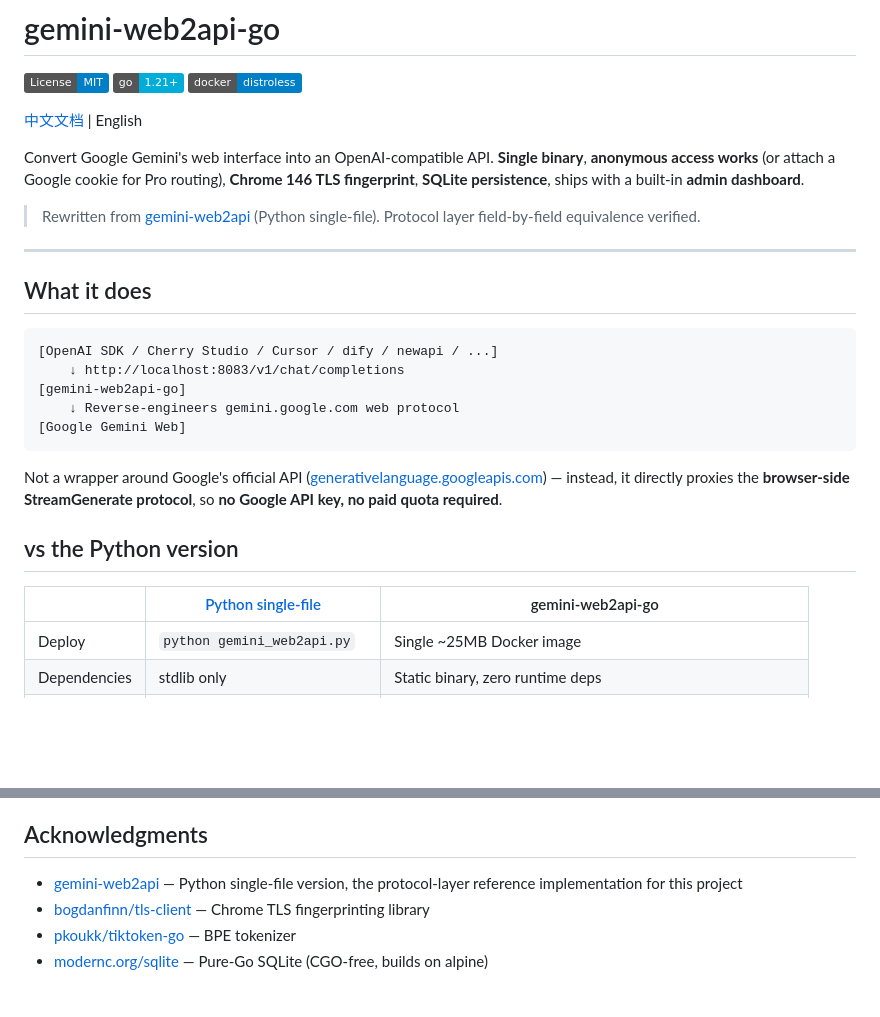
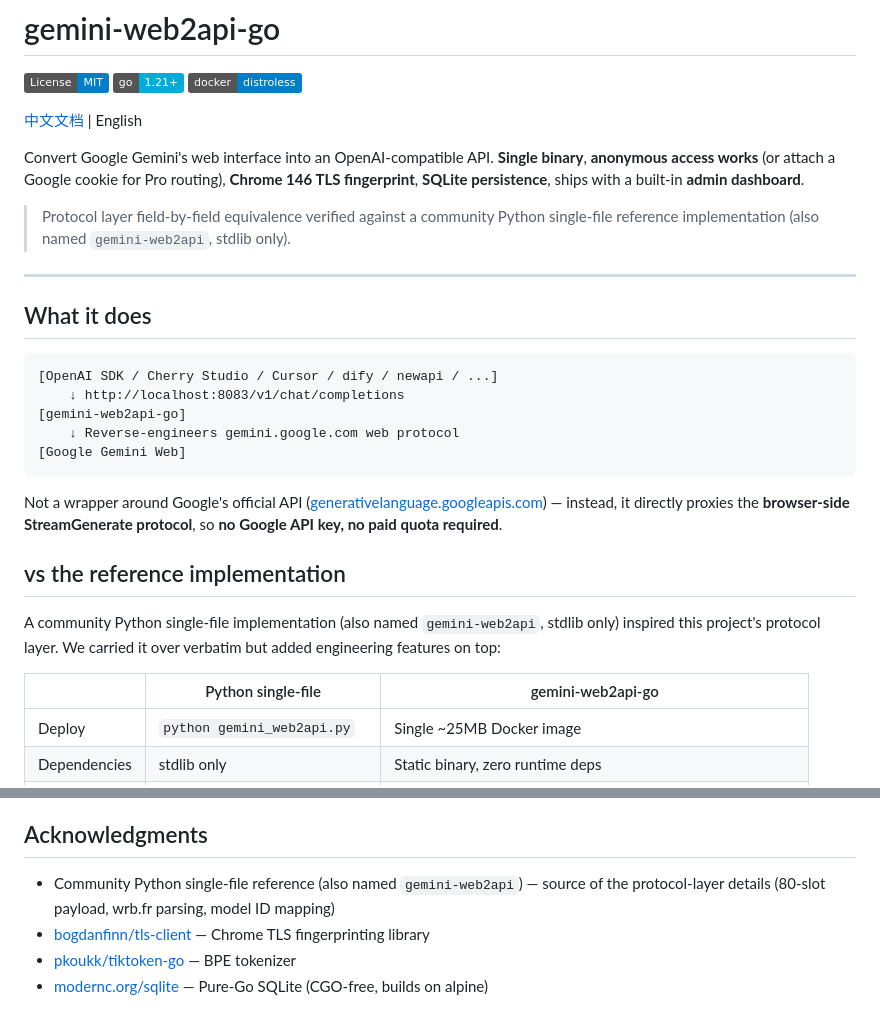
Before and after one commit to HelenTim/gemini-web2api-go-PostgreSQL, a Markdown page: README_EN.md, 2 parts joined by grey strips. Drawn GitHub-style; badges without logos; blank space fills up the shorter version.

Commit message:
docs: 移除幻觉的 Python 参考实现链接
提交前 gh api 验证发现 zhongruichen/gemini-web2api 仓库不存在,
是凭印象写错的 URL。改成纯文字描述 "社区有一份单文件 Python 参考实现"
不带链接,避免给读者跳 404。

```diff
--- a/README_EN.md
+++ b/README_EN.md
@@ -8,7 +8,7 @@
 
 Convert Google Gemini's web interface into an OpenAI-compatible API. **Single binary**, **anonymous access works** (or attach a Google cookie for Pro routing), **Chrome 146 TLS fingerprint**, **SQLite persistence**, ships with a built-in **admin dashboard**.
 
-> Rewritten from [gemini-web2api](https://github.com/zhongruichen/gemini-web2api) (Python single-file). Protocol layer field-by-field equivalence verified.
+> Protocol layer field-by-field equivalence verified against a community Python single-file reference implementation (also named `gemini-web2api`, stdlib only).
 
 ---
 
@@ -24,9 +24,11 @@ Convert Google Gemini's web interface into an OpenAI-compatible API. **Single bi
 
 Not a wrapper around Google's official API ([generativelanguage.googleapis.com](https://generativelanguage.googleapis.com)) — instead, it directly proxies the **browser-side StreamGenerate protocol**, so **no Google API key, no paid quota required**.
 
-## vs the Python version
+## vs the reference implementation
 
-| | [Python single-file](https://github.com/zhongruichen/gemini-web2api) | gemini-web2api-go |
+A community Python single-file implementation (also named `gemini-web2api`, stdlib only) inspired this project's protocol layer. We carried it over verbatim but added engineering features on top:
+
+| | Python single-file | gemini-web2api-go |
 |---|---|---|
 | Deploy | `python gemini_web2api.py` | Single ~25MB Docker image |
 | Dependencies | stdlib only | Static binary, zero runtime deps |
@@ -235,7 +237,7 @@ docker-compose.yml   Single-container, sqlite volume, local 8083 exposure
 
 ## Acknowledgments
 
-- [gemini-web2api](https://github.com/zhongruichen/gemini-web2api) — Python single-file version, the protocol-layer reference implementation for this project
+- Community Python single-file reference (also named `gemini-web2api`) — source of the protocol-layer details (80-slot payload, wrb.fr parsing, model ID mapping)
 - [bogdanfinn/tls-client](https://github.com/bogdanfinn/tls-client) — Chrome TLS fingerprinting library
 - [pkoukk/tiktoken-go](https://github.com/pkoukk/tiktoken-go) — BPE tokenizer
 - [modernc.org/sqlite](https://gitlab.com/cznic/sqlite) — Pure-Go SQLite (CGO-free, builds on alpine)
```
Also changed, not shown: README.md (+6 -4 lines).
